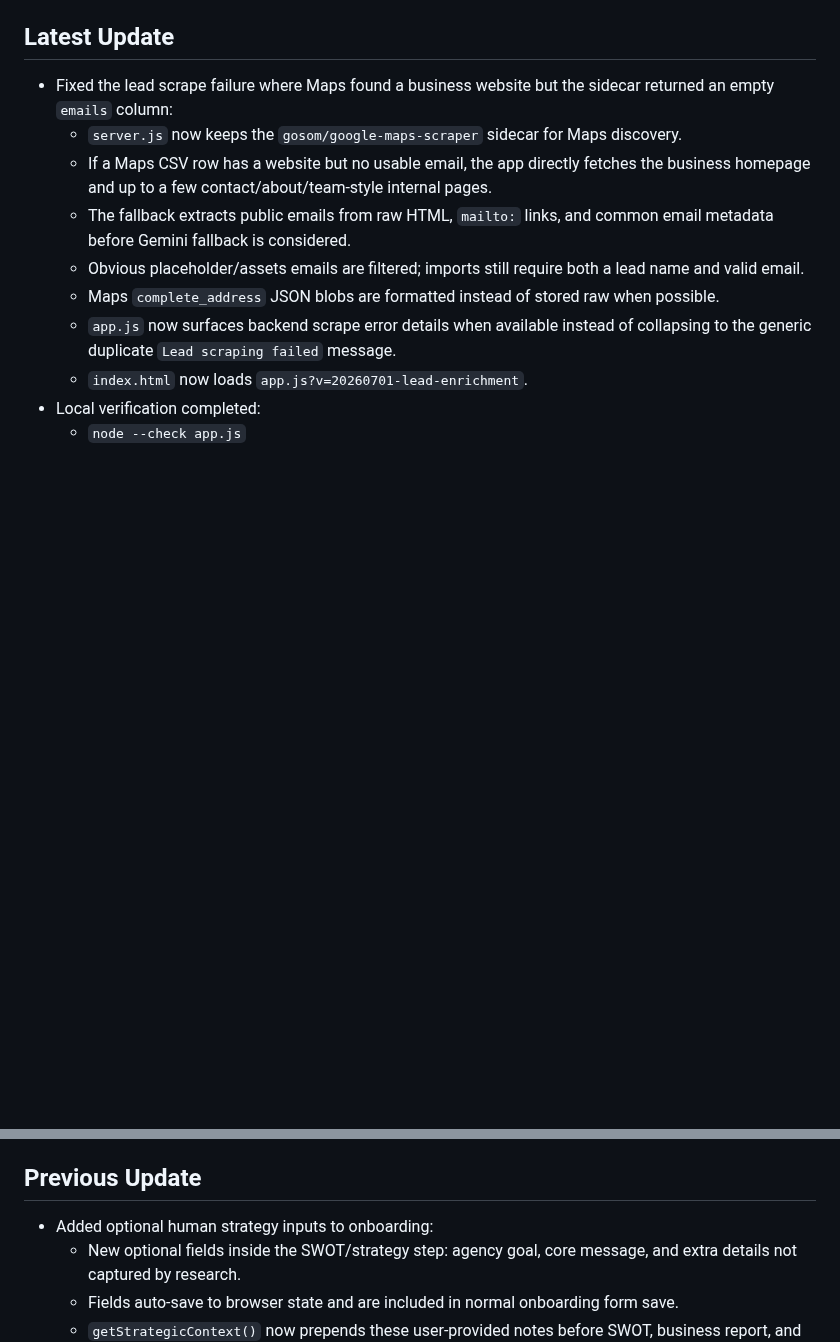
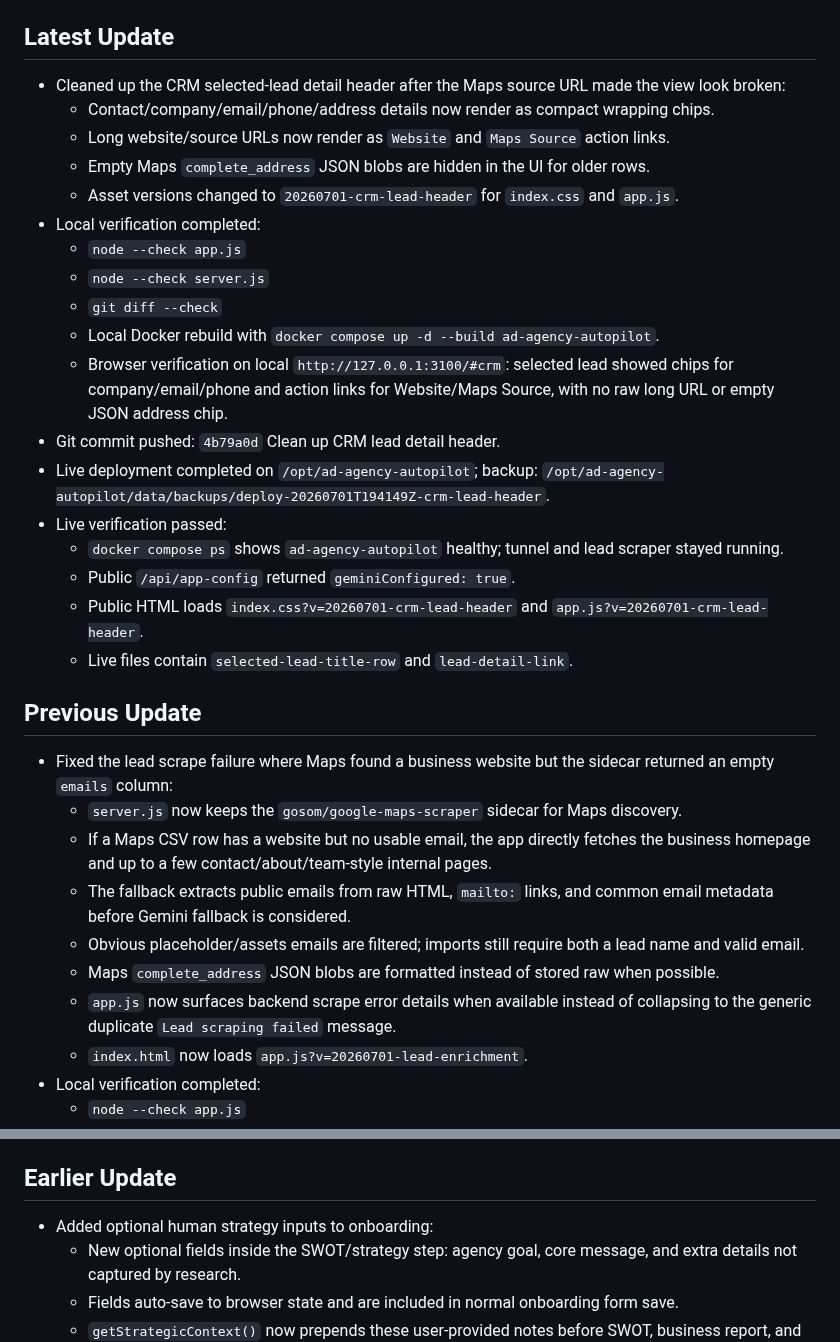
Before and after one commit to mcssc25/automatedadagency, a Markdown page: handoff.md, 2 parts joined by grey strips. Rendered like a GitHub page; blank space fills up the shorter version.

Commit message:
Update CRM header handoff notes

```diff
--- a/handoff.md
+++ b/handoff.md
@@ -54,6 +54,27 @@ Last updated: 2026-07-01
 
 ## Latest Update
 
+- Cleaned up the CRM selected-lead detail header after the Maps source URL made the view look broken:
+  - Contact/company/email/phone/address details now render as compact wrapping chips.
+  - Long website/source URLs now render as `Website` and `Maps Source` action links.
+  - Empty Maps `complete_address` JSON blobs are hidden in the UI for older rows.
+  - Asset versions changed to `20260701-crm-lead-header` for `index.css` and `app.js`.
+- Local verification completed:
+  - `node --check app.js`
+  - `node --check server.js`
+  - `git diff --check`
+  - Local Docker rebuild with `docker compose up -d --build ad-agency-autopilot`.
+  - Browser verification on local `http://127.0.0.1:3100/#crm`: selected lead showed chips for company/email/phone and action links for Website/Maps Source, with no raw long URL or empty JSON address chip.
+- Git commit pushed: `4b79a0d` Clean up CRM lead detail header.
+- Live deployment completed on `/opt/ad-agency-autopilot`; backup: `/opt/ad-agency-autopilot/data/backups/deploy-20260701T194149Z-crm-lead-header`.
+- Live verification passed:
+  - `docker compose ps` shows `ad-agency-autopilot` healthy; tunnel and lead scraper stayed running.
+  - Public `/api/app-config` returned `geminiConfigured: true`.
+  - Public HTML loads `index.css?v=20260701-crm-lead-header` and `app.js?v=20260701-crm-lead-header`.
+  - Live files contain `selected-lead-title-row` and `lead-detail-link`.
+
+## Previous Update
+
 - Fixed the lead scrape failure where Maps found a business website but the sidecar returned an empty `emails` column:
   - `server.js` now keeps the `gosom/google-maps-scraper` sidecar for Maps discovery.
   - If a Maps CSV row has a website but no usable email, the app directly fetches the business homepage and up to a few contact/about/team-style internal pages.
@@ -83,7 +104,7 @@ Last updated: 2026-07-01
   - Production `/api/scrape-leads` for `kelly davis realtor in gulf shore alabama` inserted `Dave and Kelly Davis - Big Beach AL Team` with `info@bigbeachal.com` as a `Scraped` lead.
   - Public `/api/crm-state` showed stage counts `Hot Lead: 1` and `Scraped: 1` after the smoke test.
 
-## Previous Update
+## Earlier Update
 
 - Added optional human strategy inputs to onboarding:
   - New optional fields inside the SWOT/strategy step: agency goal, core message, and extra details not captured by research.
```
Also changed, not shown: MEMORY.md (+1 -0 lines).
